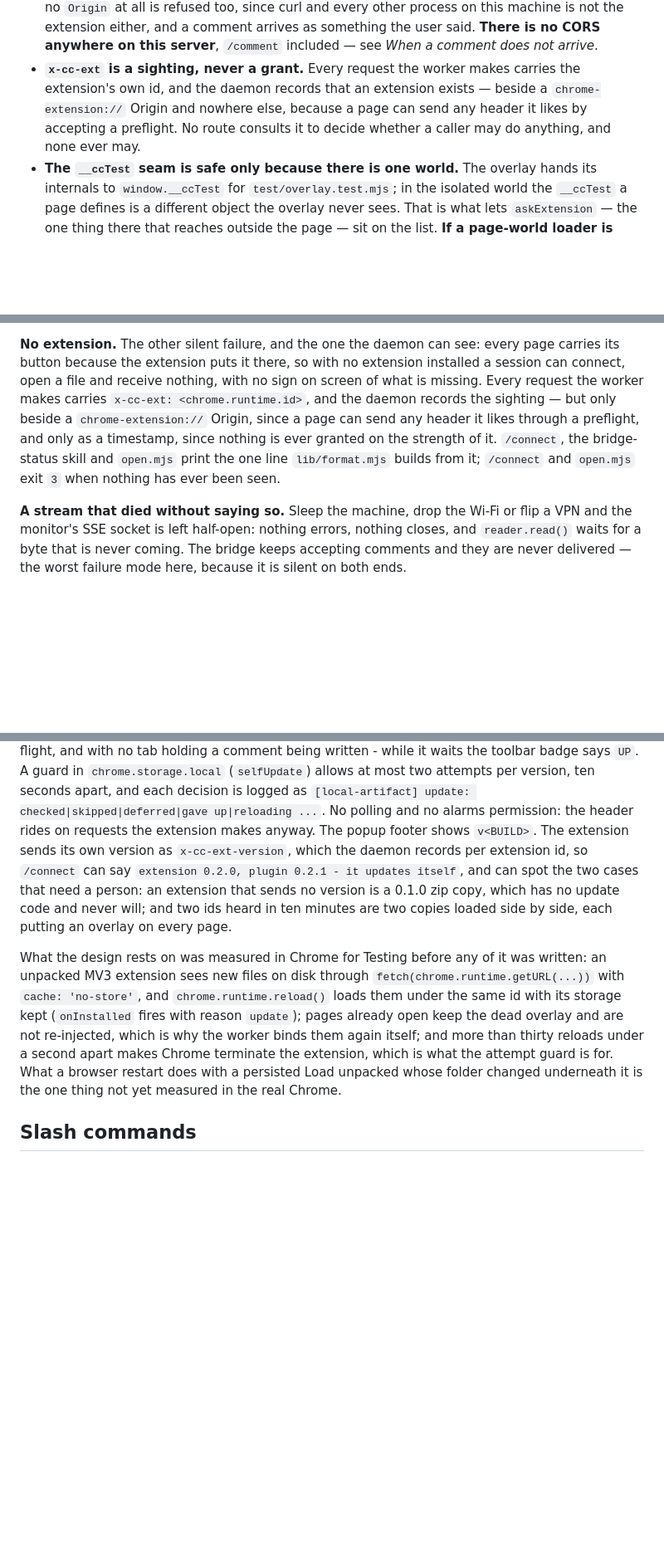
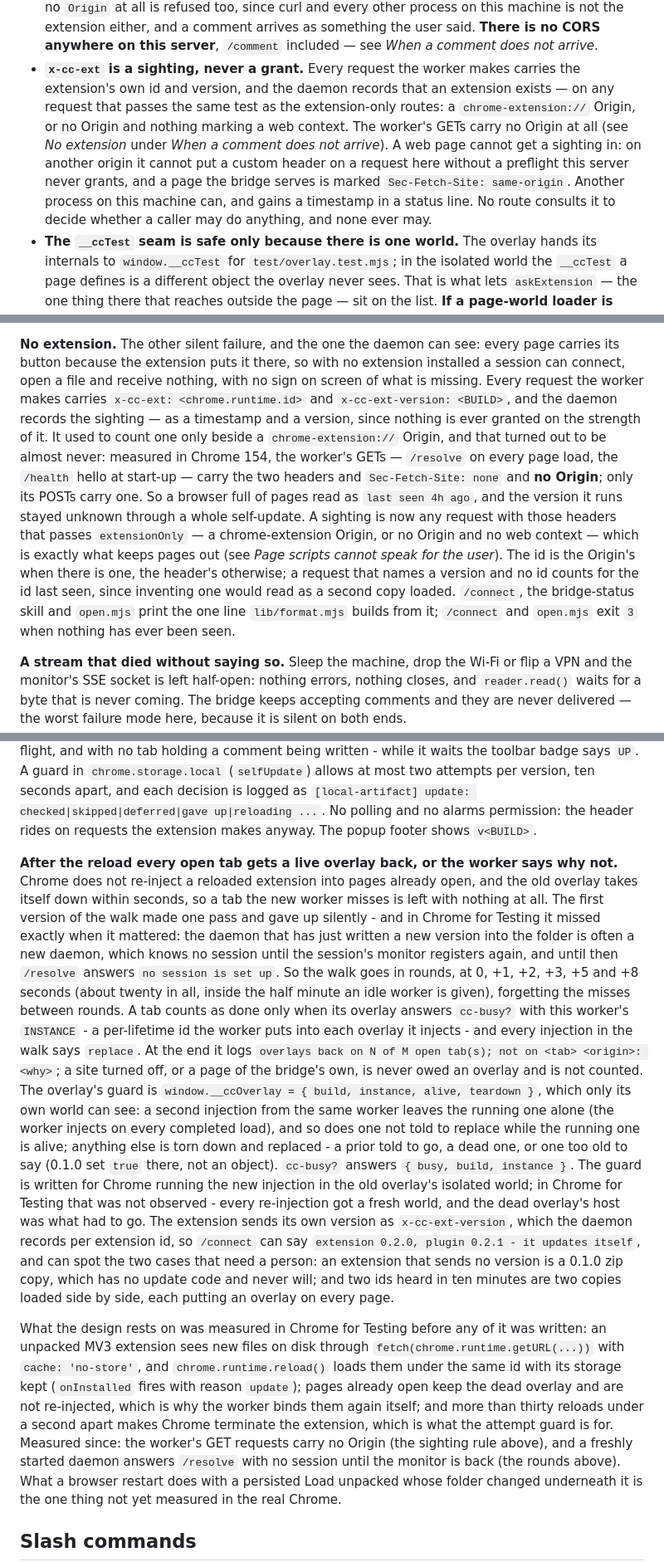
Before and after one commit to yi-chen-maxnion/local-artifact, a Markdown page: docs/DESIGN.md, 3 parts joined by grey strips. Shown at 83% size. Drawn GitHub-style; blank space fills up the shorter version.

```diff
--- a/docs/DESIGN.md
+++ b/docs/DESIGN.md
@@ -112,10 +112,14 @@ enough to try.
   the extension either, and a comment arrives as something the user said. **There is no CORS
   anywhere on this server**, `/comment` included — see *When a comment does not arrive*.
 - **`x-cc-ext` is a sighting, never a grant.** Every request the worker makes carries the
-  extension's own id, and the daemon records that an extension exists — beside a
-  `chrome-extension://` Origin and nowhere else, because a page can send any header it likes by
-  accepting a preflight. No route consults it to decide whether a caller may do anything, and
-  none ever may.
+  extension's own id and version, and the daemon records that an extension exists — on any request
+  that passes the same test as the extension-only routes: a `chrome-extension://` Origin, or no
+  Origin and nothing marking a web context. The worker's GETs carry no Origin at all (see
+  *No extension* under *When a comment does not arrive*). A web page cannot get a sighting in: on
+  another origin it cannot put a custom header on a request here without a preflight this server
+  never grants, and a page the bridge serves is marked `Sec-Fetch-Site: same-origin`. Another
+  process on this machine can, and gains a timestamp in a status line. No route consults it to
+  decide whether a caller may do anything, and none ever may.
 - **The `__ccTest` seam is safe only because there is one world.** The overlay hands its internals
   to `window.__ccTest` for `test/overlay.test.mjs`; in the isolated world the `__ccTest` a page
   defines is a different object the overlay never sees. That is what lets `askExtension` — the one
@@ -947,11 +959,19 @@ method this server does not handle.
 **No extension.** The other silent failure, and the one the daemon can see: every page carries
 its button because the extension puts it there, so with no extension installed a session can
 connect, open a file and receive nothing, with no sign on screen of what is missing. Every
-request the worker makes carries `x-cc-ext: <chrome.runtime.id>`, and the daemon records the
-sighting — but only beside a `chrome-extension://` Origin, since a page can send any header it
-likes through a preflight, and only as a timestamp, since nothing is ever granted on the strength
-of it. `/connect`, the bridge-status skill and `open.mjs` print the one line `lib/format.mjs` builds from it;
-`/connect` and `open.mjs` exit `3` when nothing has ever been seen.
+request the worker makes carries `x-cc-ext: <chrome.runtime.id>` and `x-cc-ext-version: <BUILD>`,
+and the daemon records the sighting — as a timestamp and a version, since nothing is ever granted
+on the strength of it. It used to count one only beside a `chrome-extension://` Origin, and that
+turned out to be almost never: measured in Chrome 154, the worker's GETs — `/resolve` on every page
+load, the `/health` hello at start-up — carry the two headers and `Sec-Fetch-Site: none` and **no
+Origin**; only its POSTs carry one. So a browser full of pages read as `last seen 4h ago`, and the
+version it runs stayed unknown through a whole self-update. A sighting is now any request with
+those headers that passes `extensionOnly` — a chrome-extension Origin, or no Origin and no web
+context — which is exactly what keeps pages out (see *Page scripts cannot speak for the user*).
+The id is the Origin's when there is one, the header's otherwise; a request that names a version
+and no id counts for the id last seen, since inventing one would read as a second copy loaded.
+`/connect`, the bridge-status skill and `open.mjs` print the one line `lib/format.mjs` builds from
+it; `/connect` and `open.mjs` exit `3` when nothing has ever been seen.
 
 **A stream that died without saying so.** Sleep the machine, drop the Wi-Fi or flip a VPN and the
 monitor's SSE socket is left half-open: nothing errors, nothing closes, and `reader.read()` waits
@@ -1141,7 +1161,28 @@ while it waits the toolbar badge says `UP`. A guard in `chrome.storage.local` (`
 at most two attempts per version, ten seconds apart, and each decision is logged as
 `[local-artifact] update: checked|skipped|deferred|gave up|reloading ...`. No polling and no alarms
 permission: the header rides on requests the extension makes anyway. The popup footer shows
-`v<BUILD>`. The extension sends its own version as `x-cc-ext-version`, which the daemon records per
+`v<BUILD>`.
+
+**After the reload every open tab gets a live overlay back, or the worker says why not.** Chrome
+does not re-inject a reloaded extension into pages already open, and the old overlay takes itself
+down within seconds, so a tab the new worker misses is left with nothing at all. The first version
+of the walk made one pass and gave up silently - and in Chrome for Testing it missed exactly when it
+mattered: the daemon that has just written a new version into the folder is often a new daemon,
+which knows no session until the session's monitor registers again, and until then `/resolve`
+answers `no session is set up`. So the walk goes in rounds, at 0, +1, +2, +3, +5 and +8 seconds
+(about twenty in all, inside the half minute an idle worker is given), forgetting the misses
+between rounds. A tab counts as done only when its overlay answers `cc-busy?` with this worker's
+`INSTANCE` - a per-lifetime id the worker puts into each overlay it injects - and every injection in
+the walk says `replace`. At the end it logs
+`overlays back on N of M open tab(s); not on <tab> <origin>: <why>`; a site turned off, or a page
+of the bridge's own, is never owed an overlay and is not counted. The overlay's guard is
+`window.__ccOverlay = { build, instance, alive, teardown }`, which only its own world can see: a
+second injection from the same worker leaves the running one alone (the worker injects on every
+completed load), and so does one not told to replace while the running one is alive; anything else
+is torn down and replaced - a prior told to go, a dead one, or one too old to say (0.1.0 set `true`
+there, not an object). `cc-busy?` answers `{ busy, build, instance }`. The guard is written for Chrome running the
+new injection in the old overlay's isolated world; in Chrome for Testing that was not observed -
+every re-injection got a fresh world, and the dead overlay's host was what had to go. The extension sends its own version as `x-cc-ext-version`, which the daemon records per
 extension id, so `/connect` can say `extension 0.2.0, plugin 0.2.1 - it updates itself`, and can
 spot the two cases that need a person: an extension that sends no version is a 0.1.0 zip copy, which
 has no update code and never will; and two ids heard in ten minutes are two copies loaded side by
@@ -1153,6 +1194,8 @@ unpacked MV3 extension sees new files on disk through `fetch(chrome.runtime.getU
 kept (`onInstalled` fires with reason `update`); pages already open keep the dead overlay and are
 not re-injected, which is why the worker binds them again itself; and more than thirty reloads
 under a second apart makes Chrome terminate the extension, which is what the attempt guard is for.
+Measured since: the worker's GET requests carry no Origin (the sighting rule above), and a freshly
+started daemon answers `/resolve` with no session until the monitor is back (the rounds above).
 What a browser restart does with a persisted Load unpacked whose folder changed underneath it is
 the one thing not yet measured in the real Chrome.
 
```
Also changed, not shown: other parts of docs/DESIGN.md (+12 -4 lines), README.md (+3 -2 lines).
